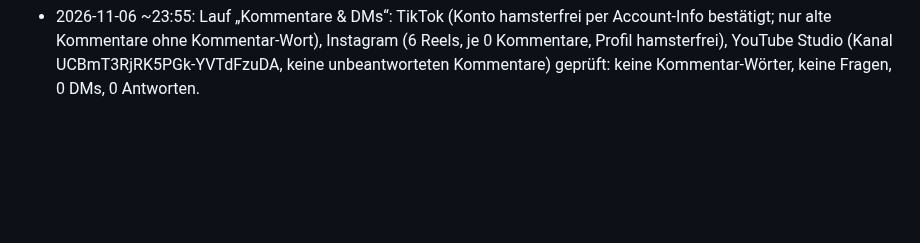
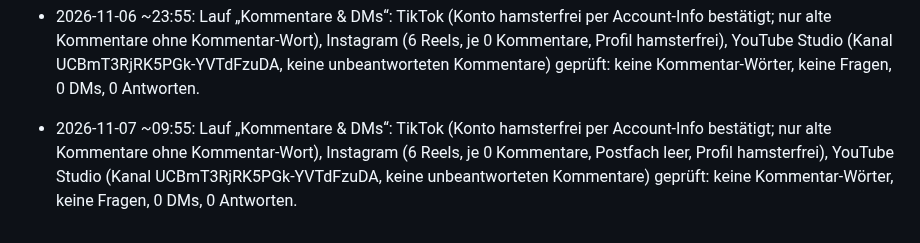
Before and after one commit to bartenbachjona-tech/hamsterfrei-studio, a Markdown page: state/log.md, the part around the change. Rendered like a GitHub page; blank space fills up the shorter version.

Commit message:
Kommentare & DMs 07.11. 09:55: keine Kommentar-Wörter, 0 DMs
Co-Authored-By: Claude <noreply@anthropic.com>

```diff
--- a/state/log.md
+++ b/state/log.md
@@ -35,3 +35,4 @@
 - 2026-11-06 ~19:55: Lauf „Kommentare & DMs“: TikTok (Konto hamsterfrei per Account-Info bestätigt; nur alte Kommentare ohne Kommentar-Wort), Instagram (6 Reels, je 0 Kommentare, Profil hamsterfrei), YouTube Studio (Kanal UCBmT3RjRK5PGk-YVTdFzuDA, keine unbeantworteten Kommentare) geprüft: keine Kommentar-Wörter, keine Fragen, 0 DMs, 0 Antworten.
 - 2026-11-06 ~21:55: Lauf „Kommentare & DMs“: TikTok (Konto hamsterfrei per Account-Info bestätigt; nur alte Kommentare ohne Kommentar-Wort), Instagram (6 Reels, je 0 Kommentare, Postfach leer, Profil hamsterfrei), YouTube Studio (Kanal UCBmT3RjRK5PGk-YVTdFzuDA, keine unbeantworteten Kommentare) geprüft: keine Kommentar-Wörter, keine Fragen, 0 DMs, 0 Antworten.
 - 2026-11-06 ~23:55: Lauf „Kommentare & DMs“: TikTok (Konto hamsterfrei per Account-Info bestätigt; nur alte Kommentare ohne Kommentar-Wort), Instagram (6 Reels, je 0 Kommentare, Profil hamsterfrei), YouTube Studio (Kanal UCBmT3RjRK5PGk-YVTdFzuDA, keine unbeantworteten Kommentare) geprüft: keine Kommentar-Wörter, keine Fragen, 0 DMs, 0 Antworten.
+- 2026-11-07 ~09:55: Lauf „Kommentare & DMs“: TikTok (Konto hamsterfrei per Account-Info bestätigt; nur alte Kommentare ohne Kommentar-Wort), Instagram (6 Reels, je 0 Kommentare, Postfach leer, Profil hamsterfrei), YouTube Studio (Kanal UCBmT3RjRK5PGk-YVTdFzuDA, keine unbeantworteten Kommentare) geprüft: keine Kommentar-Wörter, keine Fragen, 0 DMs, 0 Antworten.
```
